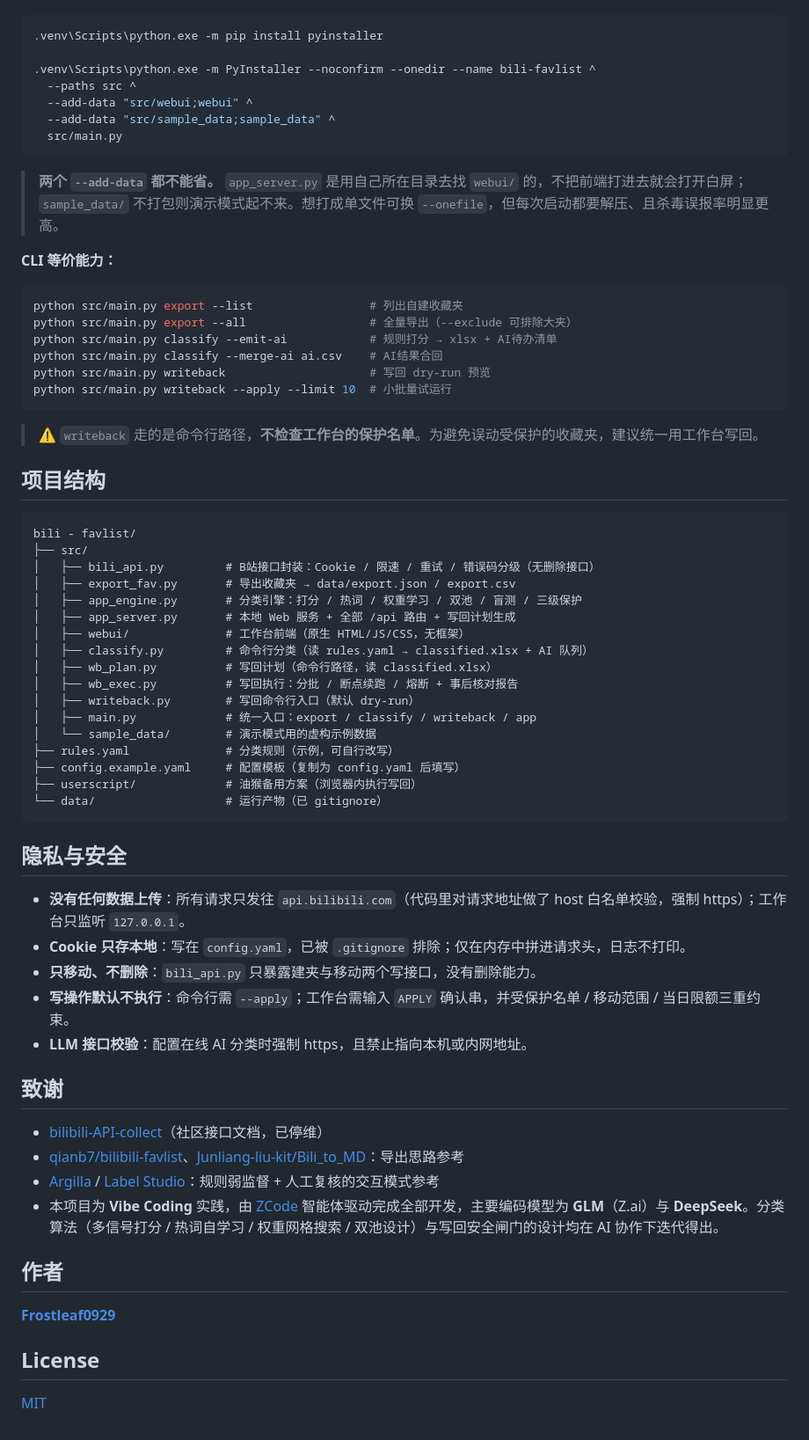
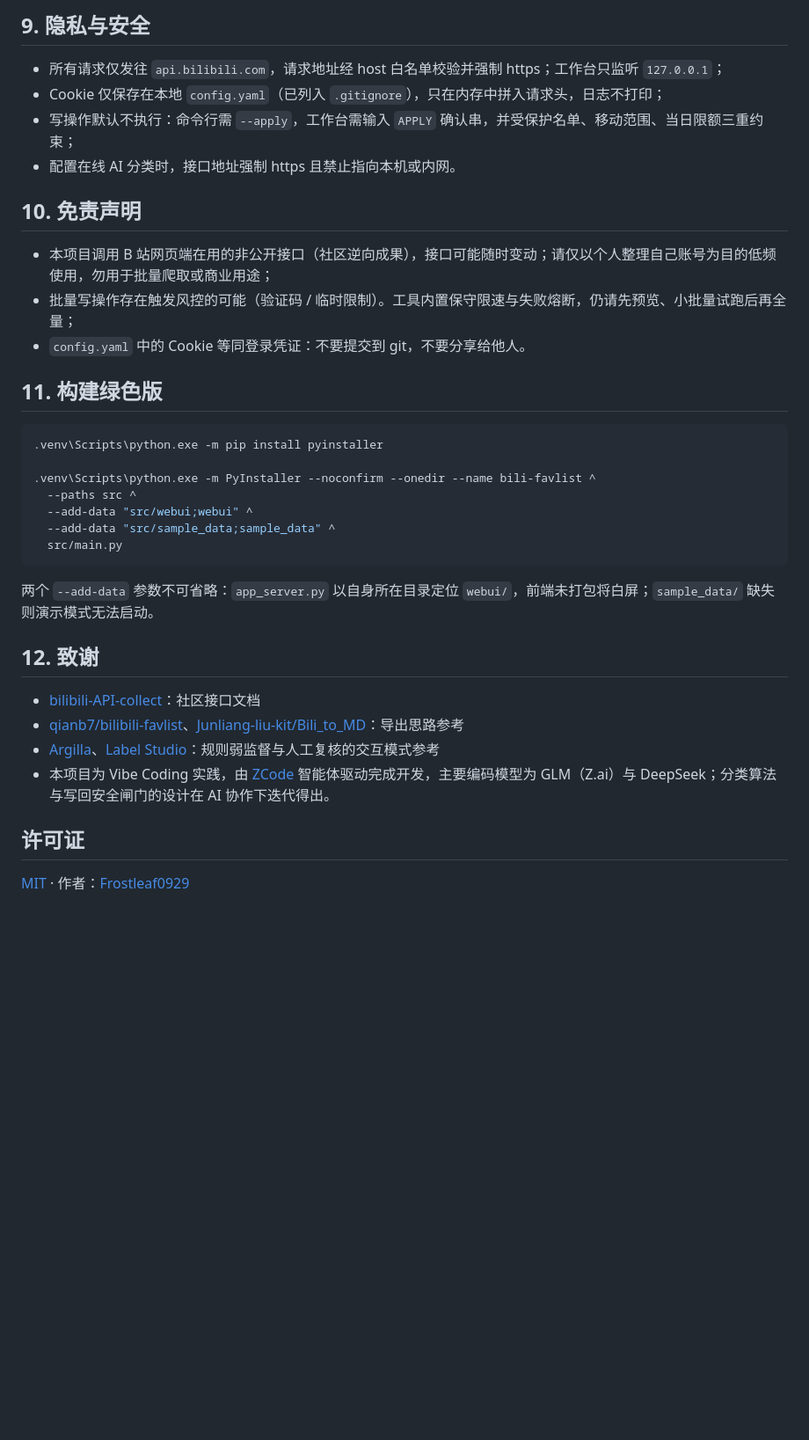
Before and after one commit to Frostleaf0929/bili-favlist, a Markdown page: README.md, the part around one of its changes. Shown at 88% size. GitHub-like rendering; blank space fills up the shorter version.

````diff
--- a/README.md
+++ b/README.md
@@ -141,3 +150,17 @@ Windows 下也可以直接双击项目根目录的 `启动工作台.bat`（自
+## 9. 隐私与安全
+
+- 所有请求仅发往 `api.bilibili.com`，请求地址经 host 白名单校验并强制 https；工作台只监听 `127.0.0.1`；
+- Cookie 仅保存在本地 `config.yaml`（已列入 `.gitignore`），只在内存中拼入请求头，日志不打印；
+- 写操作默认不执行：命令行需 `--apply`，工作台需输入 `APPLY` 确认串，并受保护名单、移动范围、当日限额三重约束；
+- 配置在线 AI 分类时，接口地址强制 https 且禁止指向本机或内网。
+
+## 10. 免责声明
+
+- 本项目调用 B 站网页端在用的非公开接口（社区逆向成果），接口可能随时变动；请仅以个人整理自己账号为目的低频使用，勿用于批量爬取或商业用途；
+- 批量写操作存在触发风控的可能（验证码 / 临时限制）。工具内置保守限速与失败熔断，仍请先预览、小批量试跑后再全量；
+- `config.yaml` 中的 Cookie 等同登录凭证：不要提交到 git，不要分享给他人。
+
+## 11. 构建绿色版
 
 ```bash
 .venv\Scripts\python.exe -m pip install pyinstaller
@@ -149,63 +172,15 @@ Windows 下也可以直接双击项目根目录的 `启动工作台.bat`（自
   src/main.py
 ```
 
-> **两个 `--add-data` 都不能省。** `app_server.py` 是用自己所在目录去找 `webui/` 的，不把前端打进去就会打开白屏；
-> `sample_data/` 不打包则演示模式起不来。想打成单文件可换 `--onefile`，但每次启动都要解压、且杀毒误报率明显更高。
+两个 `--add-data` 参数不可省略：`app_server.py` 以自身所在目录定位 `webui/`，前端未打包将白屏；`sample_data/` 缺失则演示模式无法启动。
 
-**CLI 等价能力：**
+## 12. 致谢
 
-```bash
-python src/main.py export --list                 # 列出自建收藏夹
-python src/main.py export --all                  # 全量导出（--exclude 可排除大夹）
-python src/main.py classify --emit-ai            # 规则打分 → xlsx + AI待办清单
-python src/main.py classify --merge-ai ai.csv    # AI结果合回
-python src/main.py writeback                     # 写回 dry-run 预览
-python src/main.py writeback --apply --limit 10  # 小批量试运行
-```
+- [bilibili-API-collect](https://github.com/SocialSisterYi/bilibili-API-collect)：社区接口文档
+- [qianb7/bilibili-favlist](https://github.com/qianb7/bilibili-favlist)、[Junliang-liu-kit/Bili_to_MD](https://github.com/Junliang-liu-kit/Bili_to_MD)：导出思路参考
+- [Argilla](https://github.com/argilla-io/argilla)、[Label Studio](https://labelstud.io/)：规则弱监督与人工复核的交互模式参考
+- 本项目为 Vibe Coding 实践，由 [ZCode](https://www.zcode.com) 智能体驱动完成开发，主要编码模型为 GLM（Z.ai）与 DeepSeek；分类算法与写回安全闸门的设计在 AI 协作下迭代得出。
 
-> ⚠️ `writeback` 走的是命令行路径，**不检查工作台的保护名单**。为避免误动受保护的收藏夹，建议统一用工作台写回。
+## 许可证
 
-## 项目结构
-
-```
-bili - favlist/
-├── src/
-│   ├── bili_api.py         # B站接口封装：Cookie / 限速 / 重试 / 错误码分级（无删除接口）
-│   ├── export_fav.py       # 导出收藏夹 → data/export.json / export.csv
-│   ├── app_engine.py       # 分类引擎：打分 / 热词 / 权重学习 / 双池 / 盲测 / 三级保护
-│   ├── app_server.py       # 本地 Web 服务 + 全部 /api 路由 + 写回计划生成
-│   ├── webui/              # 工作台前端（原生 HTML/JS/CSS，无框架）
-│   ├── classify.py         # 命令行分类（读 rules.yaml → classified.xlsx + AI 队列）
-│   ├── wb_plan.py          # 写回计划（命令行路径，读 classified.xlsx）
-│   ├── wb_exec.py          # 写回执行：分批 / 断点续跑 / 熔断 + 事后核对报告
-│   ├── writeback.py        # 写回命令行入口（默认 dry-run）
-│   ├── main.py             # 统一入口：export / classify / writeback / app
-│   └── sample_data/        # 演示模式用的虚构示例数据
-├── rules.yaml              # 分类规则（示例，可自行改写）
-├── config.example.yaml     # 配置模板（复制为 config.yaml 后填写）
-├── userscript/             # 油猴备用方案（浏览器内执行写回）
-└── data/                   # 运行产物（已 gitignore）
-```
-
-## 隐私与安全
-
-- **没有任何数据上传**：所有请求只发往 `api.bilibili.com`（代码里对请求地址做了 host 白名单校验，强制 https）；工作台只监听 `127.0.0.1`。
-- **Cookie 只存本地**：写在 `config.yaml`，已被 `.gitignore` 排除；仅在内存中拼进请求头，日志不打印。
-- **只移动、不删除**：`bili_api.py` 只暴露建夹与移动两个写接口，没有删除能力。
-- **写操作默认不执行**：命令行需 `--apply`；工作台需输入 `APPLY` 确认串，并受保护名单 / 移动范围 / 当日限额三重约束。
-- **LLM 接口校验**：配置在线 AI 分类时强制 https，且禁止指向本机或内网地址。
-
-## 致谢
-
-- [bilibili-API-collect](https://github.com/SocialSisterYi/bilibili-API-collect)（社区接口文档，已停维）
-- [qianb7/bilibili-favlist](https://github.com/qianb7/bilibili-favlist)、[Junliang-liu-kit/Bili_to_MD](https://github.com/Junliang-liu-kit/Bili_to_MD)：导出思路参考
-- [Argilla](https://github.com/argilla-io/argilla) / [Label Studio](https://labelstud.io/)：规则弱监督 + 人工复核的交互模式参考
-- 本项目为 **Vibe Coding** 实践，由 [ZCode](https://www.zcode.com) 智能体驱动完成全部开发，主要编码模型为 **GLM**（Z.ai）与 **DeepSeek**。分类算法（多信号打分 / 热词自学习 / 权重网格搜索 / 双池设计）与写回安全闸门的设计均在 AI 协作下迭代得出。
-
-## 作者
-
-**[Frostleaf0929](https://github.com/Frostleaf0929)**
-
-## License
-
-[MIT](./LICENSE)
+[MIT](./LICENSE) · 作者：[Frostleaf0929](https://github.com/Frostleaf0929)
````
Also changed, not shown: other parts of README.md (+125 -116 lines).
